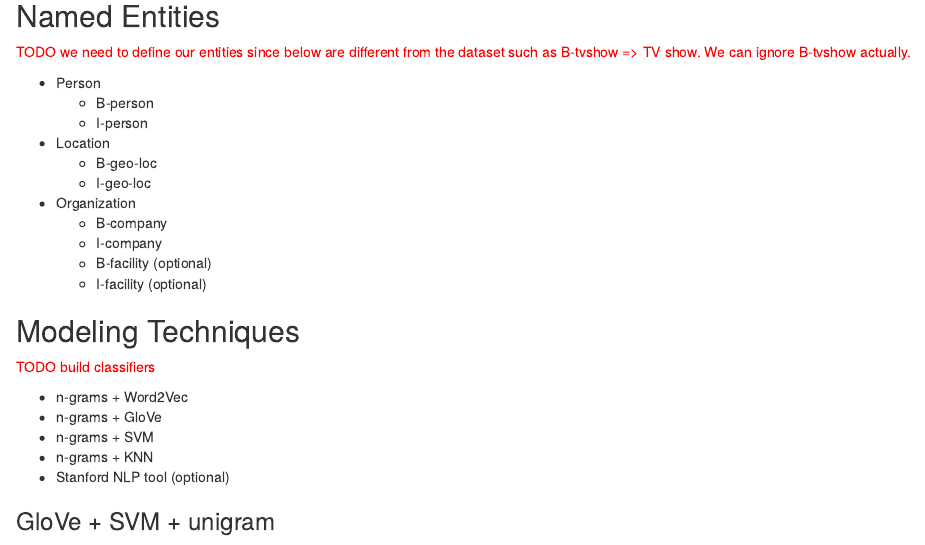
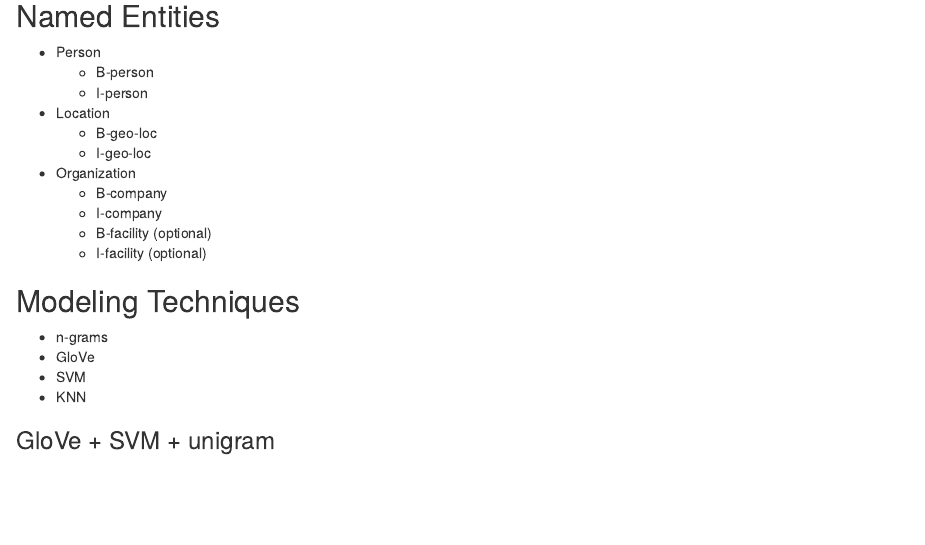
Before and after one commit to yukinagae/named_entity_recognition_twitter, an R Markdown document (data_exploration.Rmd): the page in a window 1100 px wide, from 2720 px down. Rendered offline with R 4.5, knitr and Pandoc, with nearby package versions; code that draws random numbers runs with fixed seeds of ours; some code elsewhere in the file could not run offline.

Commit message:
remove TODOs

```diff
--- a/data_exploration.Rmd
+++ b/data_exploration.Rmd
@@ -89,8 +89,6 @@
 
 ## Named Entities
 
-<font color="red">TODO we need to define our entities since below are different from the dataset such as B-tvshow => TV show. We can ignore B-tvshow actually.</font>
-
 * Person
 	+ B-person
 	+ I-person
@@ -105,4 +103,3 @@
 
 ## Modeling Techniques
 
-<font color="red">TODO build classifiers</font>
@@ -114,4 +106,7 @@
-* Stanford NLP tool (optional)
+* n-grams
+* GloVe
+* SVM
+* KNN
 
 ### GloVe + SVM + unigram
 
```
Also changed, not shown: data_exploration.Rmd (5 more changed lines).
